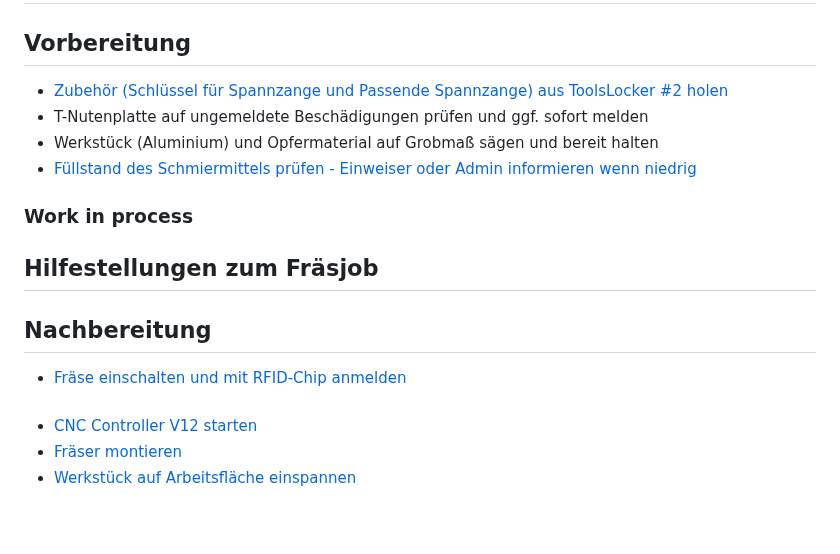
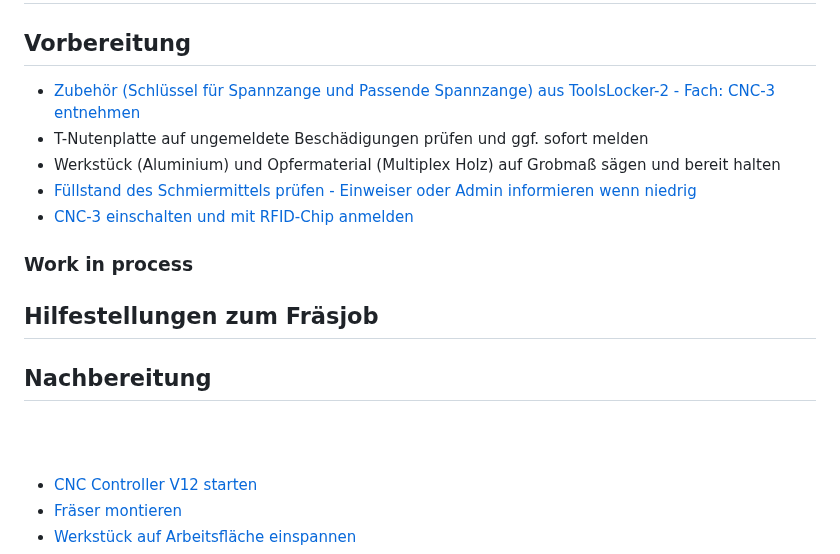
Before and after one commit to makerspace-wi/Project-CNC-3, a Markdown page: docs/index.md, the part around the change. GitHub-like rendering; blank space fills up the shorter version.

Commit message:
Dieter Doku

```diff
--- a/docs/index.md
+++ b/docs/index.md
@@ -30,15 +30,16 @@ Die CNC3-Fräse kann nur nach Einweisung und Freischaltung benutzt werden. Die B
 
 # Fräsprojekt Ablauf
 ## Vorbereitung
-* [Zubehör (Schlüssel für Spannzange und Passende Spannzange) aus ToolsLocker #2 holen]()
+* [Zubehör (Schlüssel für Spannzange und Passende Spannzange) aus ToolsLocker-2 - Fach: CNC-3 entnehmen]()
 * T-Nutenplatte auf ungemeldete Beschädigungen prüfen und ggf. sofort melden
-* Werkstück (Aluminium) und Opfermaterial auf Grobmaß sägen und bereit halten
+* Werkstück (Aluminium) und Opfermaterial (Multiplex Holz) auf Grobmaß sägen und bereit halten
 * [Füllstand des Schmiermittels prüfen - Einweiser oder Admin informieren wenn niedrig]()
+* [CNC-3 einschalten und mit RFID-Chip anmelden]()
 ### Work in process
 ## Hilfestellungen zum Fräsjob
 ## Nachbereitung
 
-* [Fräse einschalten und mit RFID-Chip anmelden]()<br><br>
+<br><br>
 * [CNC Controller V12 starten]()
 * [Fräser montieren]()
 * [Werkstück auf Arbeitsfläche einspannen]()
```
